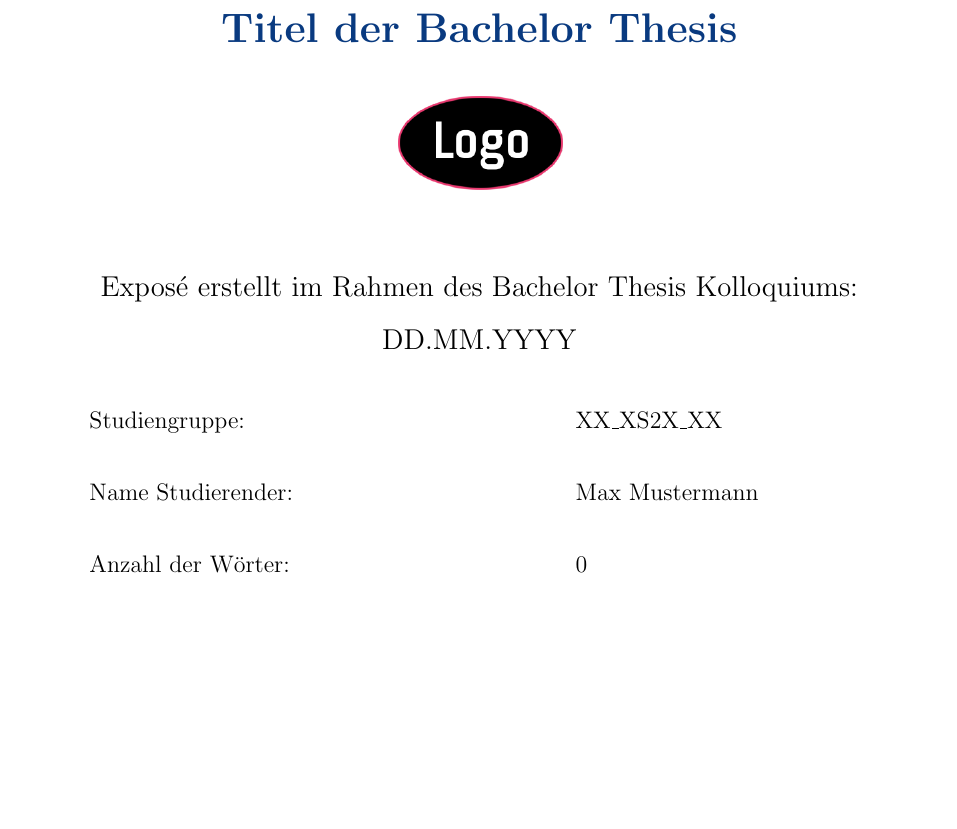
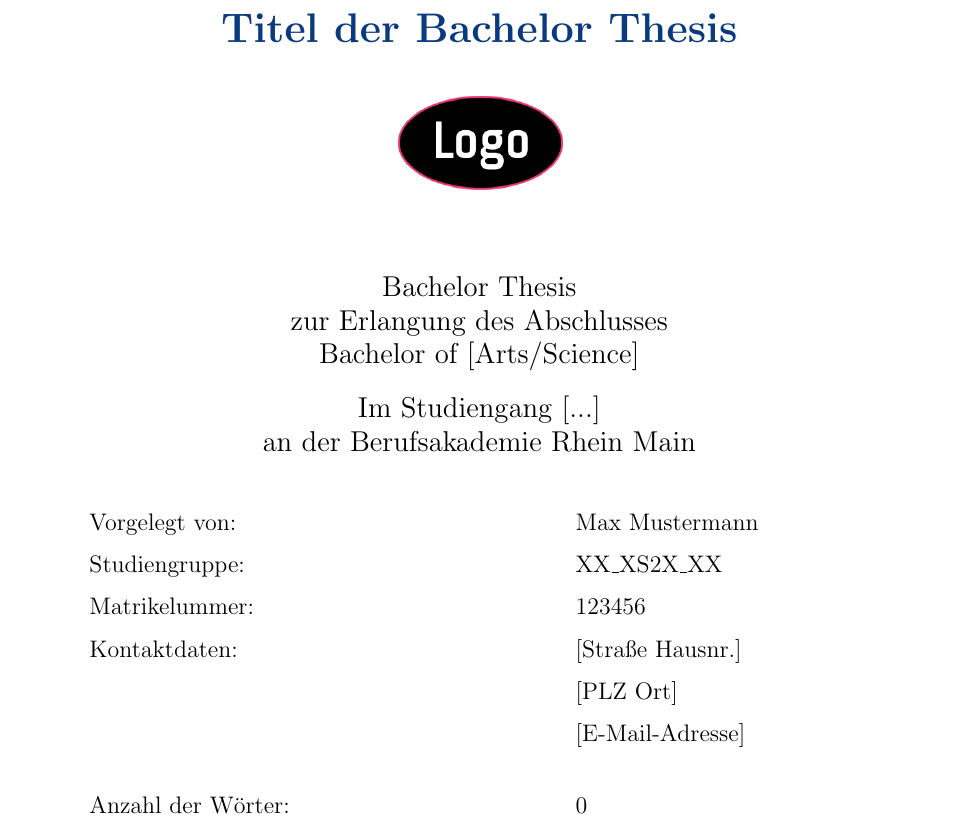
Before and after one commit to Schlump02/barm-latex-vorlagen, a LaTeX document (Bachelorarbeit/main.tex, which reads Bachelorarbeit/sections/deckblatt.tex): part of page 1 of 17, cut so that both start at the same text, the shorter picture padded with empty space. Compiled offline with pdfLaTeX.

Commit message:
corrected Thesis front page

```diff
--- a/Bachelorarbeit/main.tex
+++ b/Bachelorarbeit/main.tex
@@ -177,25 +177,3 @@
 \pagenumbering{gobble}
 
 % title page
-\begin{center}
-    \documentTitle {Titel der Bachelor Thesis} \\[3ex]
-    \includegraphics[width=3cm]{Platzhalter_logo.png} \\[3ex]
-    \large{Exposé erstellt im Rahmen des Bachelor Thesis Kolloquiums:
-    } \\
-    \large{DD.MM.YYYY}
-\end{center}
-
-\renewcommand{\arraystretch}{2.5}
-\begin{table}[h]
-    \setlength{\tabcolsep}{32pt}
-    \begin{tabularx}{\textwidth}{l l}
-        Studiengruppe:                      & XX\_XS2X\_XX     \\
-        Name Studierender:                  & Max Mustermann   \\
-        Anzahl der Wörter:                  & 0                \\ [-15pt]
-        (inkl. wörtliche Zitate / Fußnoten) & ~                \\
-        Anzahl der Wörter:                  & 0                \\ [-15pt]
-        (exkl. wörtliche Zitate / Fußnoten) & ~                \\
-        Akademischer Gutachter:             & Prof. Mustermann \\
-        Betrieblicher Gutachter:            & Herr Firma       \\
-        Abgabedatum:                        & DD.MM.YYYY       \\
-    \end{tabularx}
--- /dev/null
+++ b/Bachelorarbeit/sections/deckblatt.tex
@@ -0,0 +1,30 @@
+\begin{center}
+    \documentTitle {Titel der Bachelor Thesis} \\[3ex]
+    \includegraphics[width=3cm]{Platzhalter_logo.png} \\[3ex]
+    \large{Bachelor Thesis\\ [-10pt]
+        zur Erlangung des Abschlusses\\ [-10pt]
+        Bachelor of [Arts/Science]\\
+        Im Studiengang [...]\\ [-10pt]
+        an der Berufsakademie Rhein Main
+}
+\end{center}
+
+\renewcommand{\arraystretch}{2.5}
+\begin{table}[h]
+    \setlength{\tabcolsep}{32pt}
+    \begin{tabularx}{\textwidth}{l l}
+        Vorgelegt von:                      & Max Mustermann   \\ [-15pt]
+        Studiengruppe:                      & XX\_XS2X\_XX     \\ [-15pt]
+        Matrikelummer:                      & 123456           \\ [-15pt]
+        Kontaktdaten:                       & [Straße Hausnr.] \\ [-15pt]
+        ~                                   & [PLZ Ort]        \\ [-15pt]
+        ~                                   & [E-Mail-Adresse] \\
+        Anzahl der Wörter:                  & 0                \\ [-18pt]
+        (inkl. wörtliche Zitate / Fußnoten) & ~                \\
+        Anzahl der Wörter:                  & 0                \\ [-18pt]
+        (exkl. wörtliche Zitate / Fußnoten) & ~                \\
+        Akademischer Gutachter:             & Prof. Mustermann \\ [-15pt]
+        Betrieblicher Gutachter:            & Herr Firma       \\
+        Abgabedatum:                        & DD.MM.YYYY       \\
+    \end{tabularx}
+\end{table}
```
Also changed, not shown: Bachelorarbeit/main.tex (4 more changed lines).
